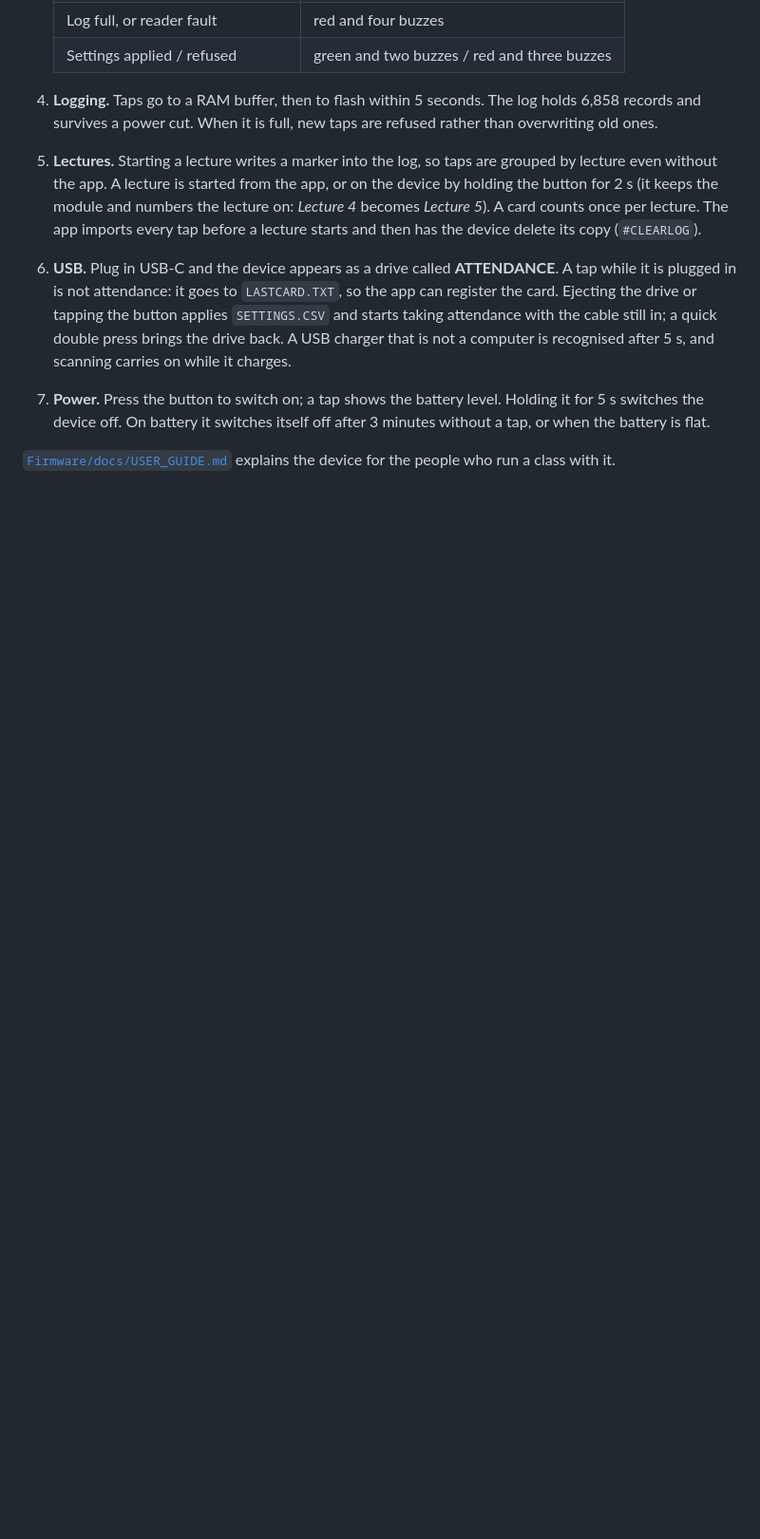
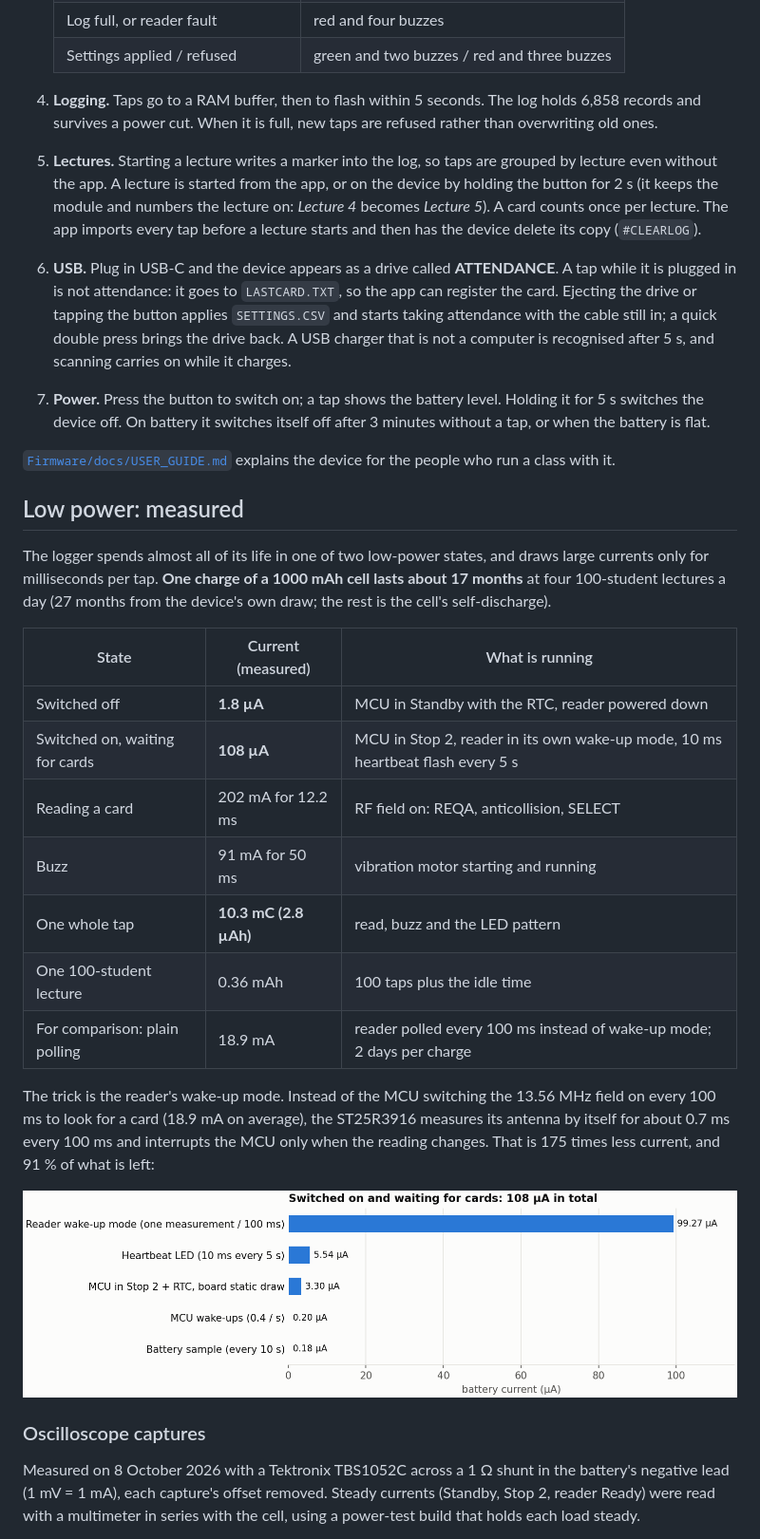
Before and after one commit to rajinthanr/attendance-management-system, a Markdown page: README.md, the part around one of its changes. Shown at 95% size. Rendered like a GitHub page; pictures changed too: Waveforms/power_idle.png (added); blank space fills up the shorter version.

```diff
--- a/README.md
+++ b/README.md
@@ -88,3 +88,36 @@ explains the app in full.
 
 [`Firmware/docs/USER_GUIDE.md`](Firmware/docs/USER_GUIDE.md) explains the device
 for the people who run a class with it.
+
+## Low power: measured
+
+The logger spends almost all of its life in one of two low-power states, and
+draws large currents only for milliseconds per tap. **One charge of a 1000 mAh
+cell lasts about 17 months** at four 100-student lectures a day (27 months from
+the device's own draw; the rest is the cell's self-discharge).
+
+| State | Current (measured) | What is running |
+|---|---|---|
+| Switched off | **1.8 µA** | MCU in Standby with the RTC, reader powered down |
+| Switched on, waiting for cards | **108 µA** | MCU in Stop 2, reader in its own wake-up mode, 10 ms heartbeat flash every 5 s |
+| Reading a card | 202 mA for 12.2 ms | RF field on: REQA, anticollision, SELECT |
+| Buzz | 91 mA for 50 ms | vibration motor starting and running |
+| One whole tap | **10.3 mC (2.8 µAh)** | read, buzz and the LED pattern |
+| One 100-student lecture | 0.36 mAh | 100 taps plus the idle time |
+| For comparison: plain polling | 18.9 mA | reader polled every 100 ms instead of wake-up mode; 2 days per charge |
+
+The trick is the reader's wake-up mode. Instead of the MCU switching the
+13.56 MHz field on every 100 ms to look for a card (18.9 mA on average), the
+ST25R3916 measures its antenna by itself for about 0.7 ms every 100 ms and
+interrupts the MCU only when the reading changes. That is 175 times less
+current, and 91 % of what is left:
+
+![Idle current breakdown: reader wake-up mode 99 µA, heartbeat LED 5.5 µA, MCU in Stop 2 3.3 µA, MCU wake-ups 0.2 µA, battery sample 0.2 µA](Waveforms/power_idle.png)
+
+### Oscilloscope captures
+
+Measured on 8 October 2026 with a Tektronix TBS1052C across a 1 Ω shunt in the
+battery's negative lead (1 mV = 1 mA), each capture's offset removed. Steady
+currents (Standby, Stop 2, reader Ready) were read with a multimeter in series
+with the cell, using a power-test build that holds each load steady.
+
```
Also changed, not shown: other parts of README.md (+22 -0 lines), Waveforms/power_card_tap.png (added), Waveforms/power_false_wakeup.png (added), Waveforms/power_wakeup.png (added), 1 other file.
